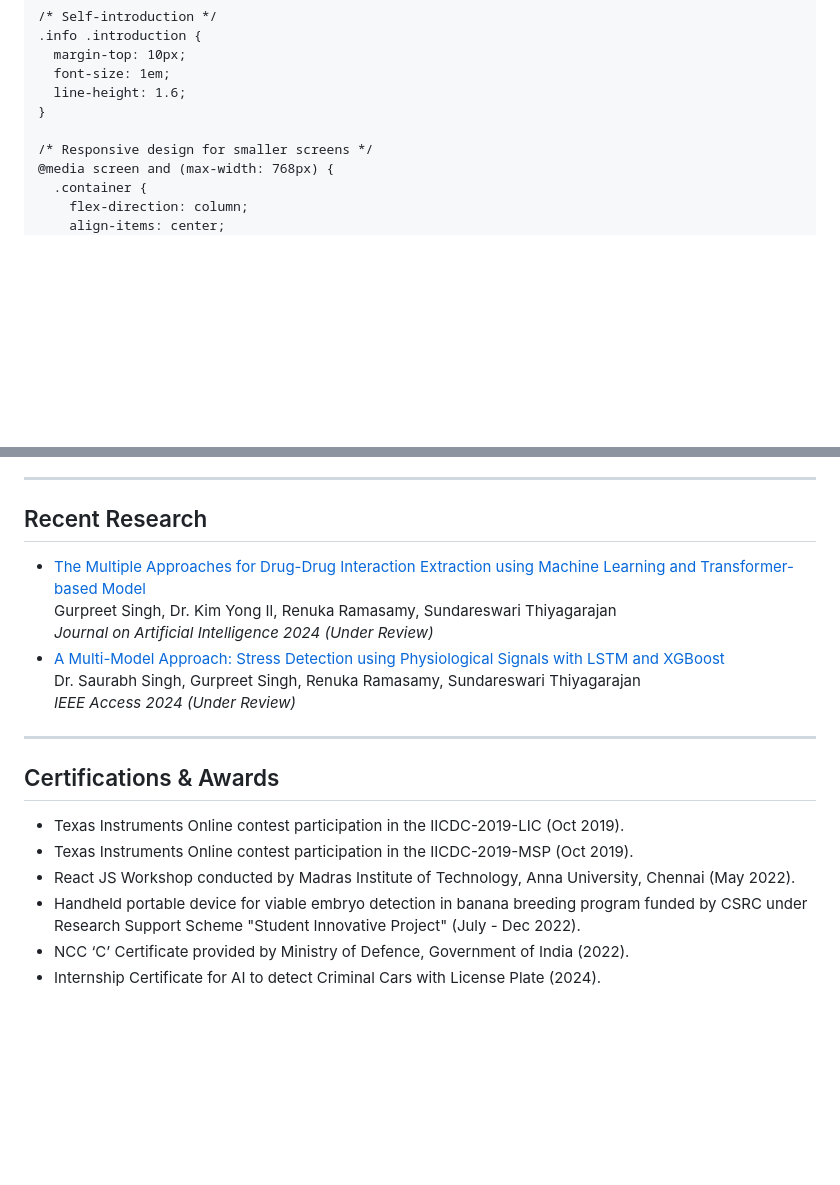
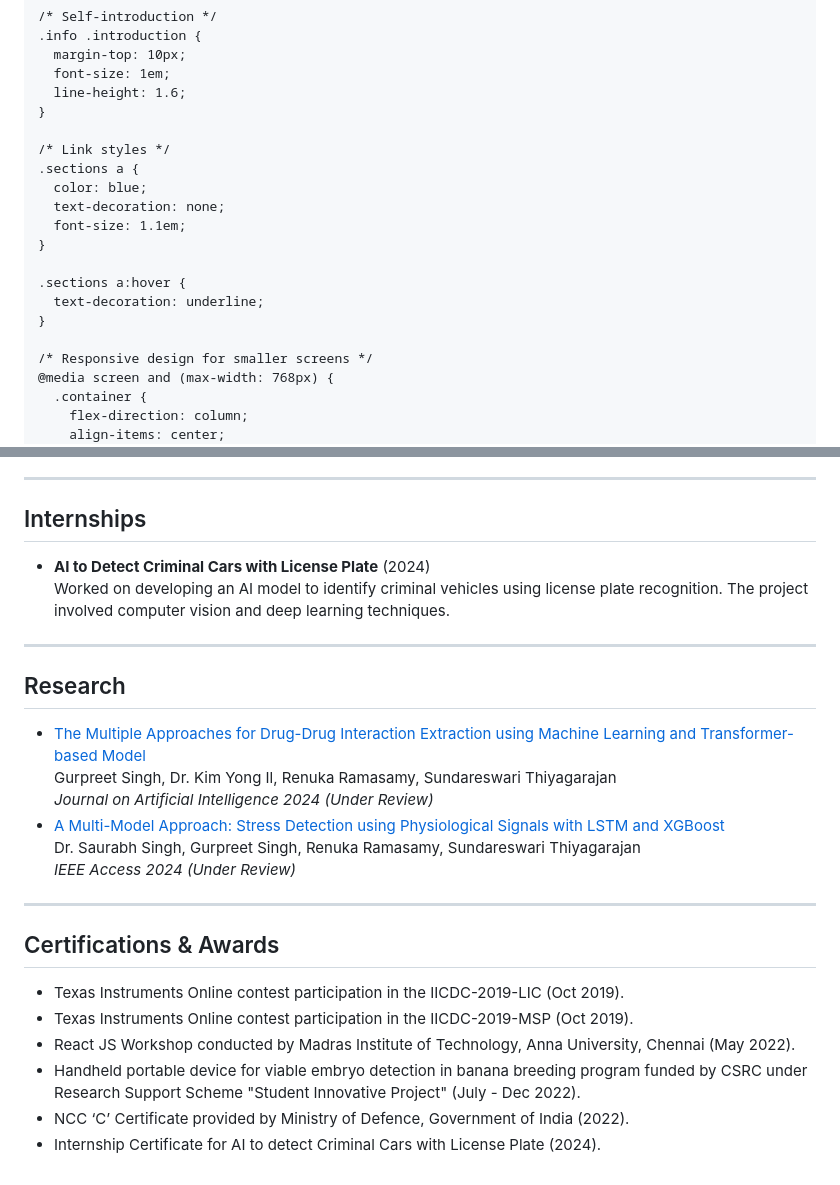
Before and after one commit to Sundareswari-12/Sundareswari-12.github.io, a Markdown page: README.md, 2 parts joined by grey strips. Rendered like a GitHub page; blank space fills up the shorter version.

```diff
--- a/README.md
+++ b/README.md
@@ -50,6 +51,17 @@
       line-height: 1.6;
     }
 
+    /* Link styles */
+    .sections a {
+      color: blue;
+      text-decoration: none;
+      font-size: 1.1em;
+    }
+
+    .sections a:hover {
+      text-decoration: underline;
+    }
+
     /* Responsive design for smaller screens */
     @media screen and (max-width: 768px) {
       .container {
@@ -90,31 +113,51 @@
 
   <hr>
 
-  <h2>Recent Research</h2>
-  <ul>
-    <li>
-      <a href="link-to-pdf.pdf">The Multiple Approaches for Drug-Drug Interaction Extraction using Machine Learning and Transformer-based Model</a><br>
-      Gurpreet Singh, Dr. Kim Yong Il, Renuka Ramasamy, Sundareswari Thiyagarajan<br>
-      <em>Journal on Artificial Intelligence 2024 (Under Review)</em>
-    </li>
-    <li>
-      <a href="link-to-pdf.pdf">A Multi-Model Approach: Stress Detection using Physiological Signals with LSTM and XGBoost</a><br>
-      Dr. Saurabh Singh, Gurpreet Singh, Renuka Ramasamy, Sundareswari Thiyagarajan<br>
-      <em>IEEE Access 2024 (Under Review)</em>
-    </li>
-  </ul>
+  <!-- Internship Section -->
+  <section id="internships">
+    <h2>Internships</h2>
+    <ul>
+      <li>
+        <strong>AI to Detect Criminal Cars with License Plate</strong> (2024)<br>
+        Worked on developing an AI model to identify criminal vehicles using license plate recognition. The project involved computer vision and deep learning techniques.
+      </li>
+      <!-- Add more internships as needed -->
+    </ul>
+  </section>
 
   <hr>
 
-  <h2>Certifications & Awards</h2>
-  <ul>
-    <li>Texas Instruments Online contest participation in the IICDC-2019-LIC (Oct 2019).</li>
-    <li>Texas Instruments Online contest participation in the IICDC-2019-MSP (Oct 2019).</li>
-    <li>React JS Workshop conducted by Madras Institute of Technology, Anna University, Chennai (May 2022).</li>
-    <li>Handheld portable device for viable embryo detection in banana breeding program funded by CSRC under Research Support Scheme "Student Innovative Project" (July - Dec 2022).</li>
-    <li>NCC ‘C’ Certificate provided by Ministry of Defence, Government of India (2022).</li>
-    <li>Internship Certificate for AI to detect Criminal Cars with License Plate (2024).</li>
-  </ul>
+  <!-- Research Section -->
+  <section id="research">
+    <h2>Research</h2>
+    <ul>
+      <li>
+        <a href="link-to-pdf.pdf">The Multiple Approaches for Drug-Drug Interaction Extraction using Machine Learning and Transformer-based Model</a><br>
+        Gurpreet Singh, Dr. Kim Yong Il, Renuka Ramasamy, Sundareswari Thiyagarajan<br>
+        <em>Journal on Artificial Intelligence 2024 (Under Review)</em>
+      </li>
+      <li>
+        <a href="link-to-pdf.pdf">A Multi-Model Approach: Stress Detection using Physiological Signals with LSTM and XGBoost</a><br>
+        Dr. Saurabh Singh, Gurpreet Singh, Renuka Ramasamy, Sundareswari Thiyagarajan<br>
+        <em>IEEE Access 2024 (Under Review)</em>
+      </li>
+    </ul>
+  </section>
+
+  <hr>
+
+  <!-- Certifications Section -->
+  <section id="certifications">
+    <h2>Certifications & Awards</h2>
+    <ul>
+      <li>Texas Instruments Online contest participation in the IICDC-2019-LIC (Oct 2019).</li>
+      <li>Texas Instruments Online contest participation in the IICDC-2019-MSP (Oct 2019).</li>
+      <li>React JS Workshop conducted by Madras Institute of Technology, Anna University, Chennai (May 2022).</li>
+      <li>Handheld portable device for viable embryo detection in banana breeding program funded by CSRC under Research Support Scheme "Student Innovative Project" (July - Dec 2022).</li>
+      <li>NCC ‘C’ Certificate provided by Ministry of Defence, Government of India (2022).</li>
+      <li>Internship Certificate for AI to detect Criminal Cars with License Plate (2024).</li>
+    </ul>
+  </section>
 
 </body>
 </html>
```
Also changed, not shown: other parts of README.md (+13 -1 lines).
